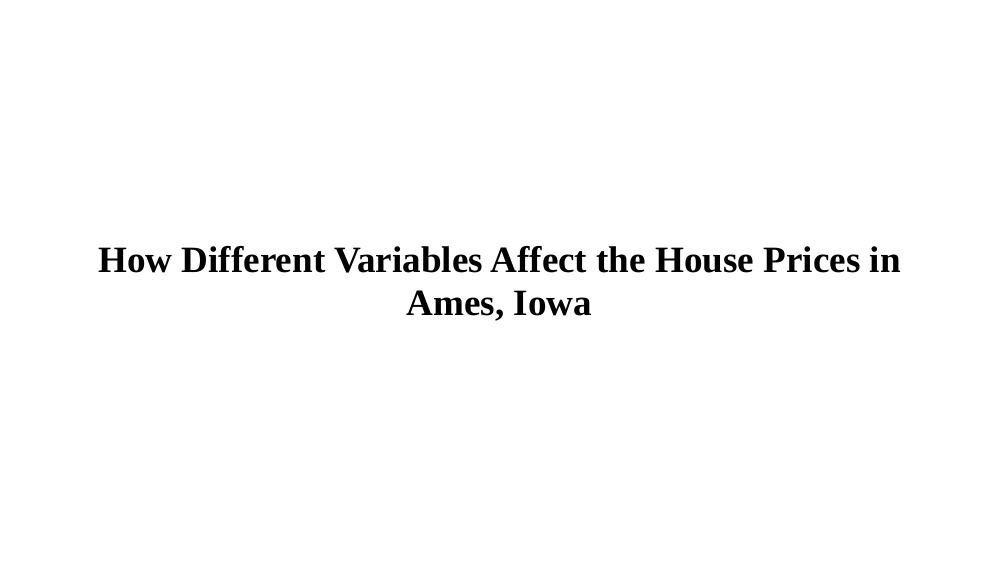
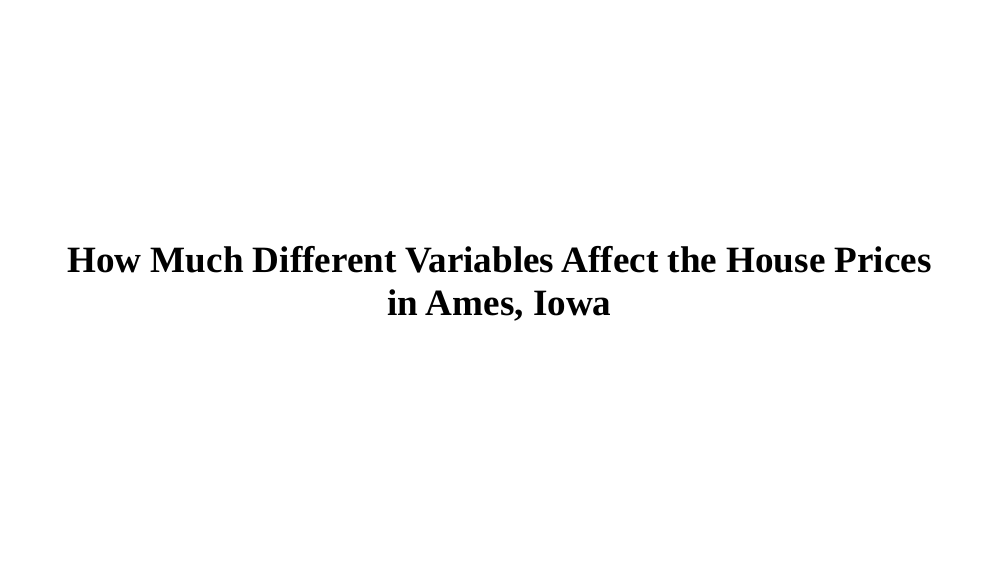
Before and after one commit to cloudev06/lab4, an R Markdown document (presentation.Rmd): page 2 of 15. Rendered offline with R 4.5, knitr and Pandoc, with nearby package versions; the slides are laid out offline by our stand-in for remark.js, each with all of its steps uncovered, in fonts that may differ from those the slides ask for, and without slide numbers, shadows or browser add-ons; colours and fonts come from the style sheet that the author committed, because xaringanthemer is not installed; common packages that the code uses without loading them are loaded.

Commit message:
presentation start 2

```diff
--- a/presentation.Rmd
+++ b/presentation.Rmd
@@ -52,7 +52,7 @@ style_xaringan(
 
 class: center, middle
 
-## How Different Variables Affect the House Prices in Ames, Iowa
+## How Much Different Variables Affect the House Prices in Ames, Iowa
 
 ---
 
```
Also changed, not shown: presentation.html.
